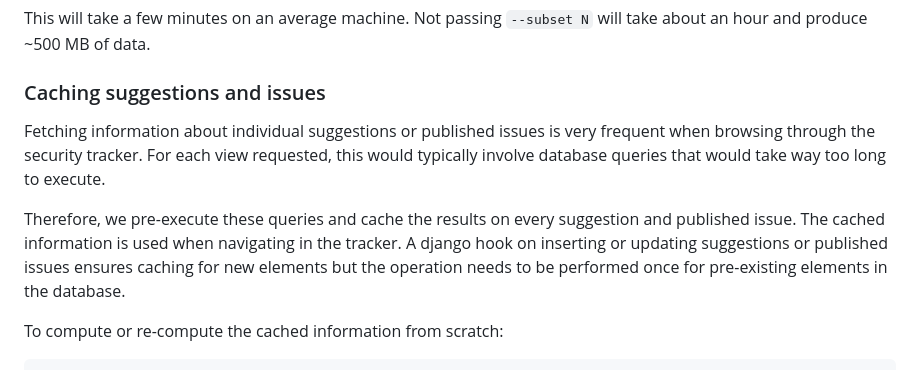
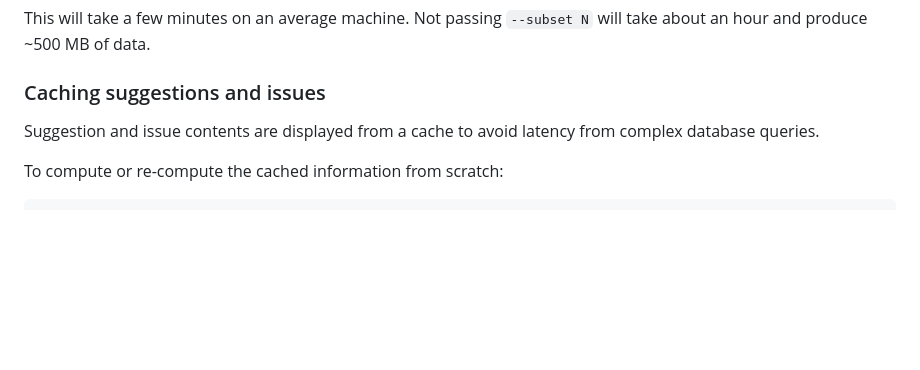
Before and after one commit to Nix-Security-WG/nix-security-tracker, a Markdown page: CONTRIBUTING.md, the part around the change. Rendered like a GitHub page; blank space fills up the shorter version.

Commit message:
docs: Shorten explanation about cached data in CONTRIBUTING

```diff
--- a/CONTRIBUTING.md
+++ b/CONTRIBUTING.md
@@ -271,9 +271,7 @@ Not passing `--subset N` will take about an hour and produce ~500 MB of data.
 
 ### Caching suggestions and issues
 
-Fetching information about individual suggestions or published issues is very frequent when browsing through the security tracker. For each view requested, this would typically involve database queries that would take way too long to execute.
-
-Therefore, we pre-execute these queries and cache the results on every suggestion and published issue. The cached information is used when navigating in the tracker. A django hook on inserting or updating suggestions or published issues ensures caching for new elements but the operation needs to be performed once for pre-existing elements in the database.
+Suggestion and issue contents are displayed from a cache to avoid latency from complex database queries.
 
 To compute or re-compute the cached information from scratch:
 
```
